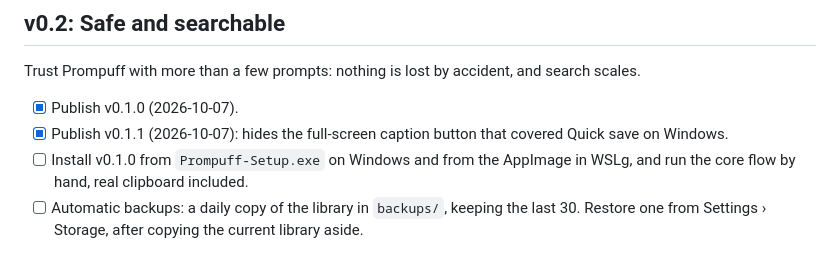
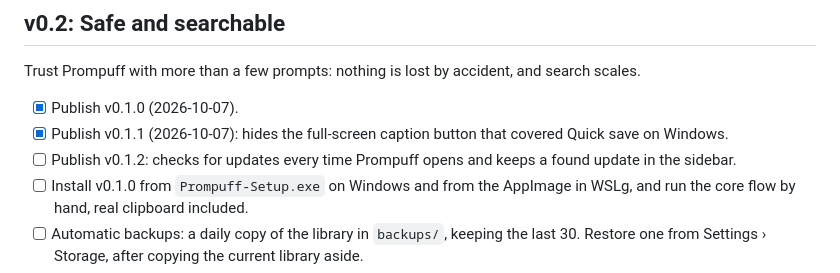
Before and after one commit to hazeliscoding/prompuff, a Markdown page: ROADMAP.md, the part around the change. Drawn GitHub-style.

Commit message:
docs(roadmap): add the v0.1.2 patch release

```diff
--- a/ROADMAP.md
+++ b/ROADMAP.md
@@ -117,6 +117,7 @@ Trust Prompuff with more than a few prompts: nothing is lost by accident, and se
 
 - [x] Publish v0.1.0 (2026-10-07).
 - [x] Publish v0.1.1 (2026-10-07): hides the full-screen caption button that covered Quick save on Windows.
+- [ ] Publish v0.1.2: checks for updates every time Prompuff opens and keeps a found update in the sidebar.
 - [ ] Install v0.1.0 from `Prompuff-Setup.exe` on Windows and from the AppImage in WSLg, and run the core flow by hand, real clipboard included.
 - [ ] Automatic backups: a daily copy of the library in `backups/`, keeping the last 30. Restore one from Settings › Storage, after copying the current library aside.
 - [ ] Recently deleted: deleting a prompt keeps it for 30 days with Restore and Empty. This is the first real schema migration (`DeletedAt`), with a test that upgrades a v0.1 database.
```
